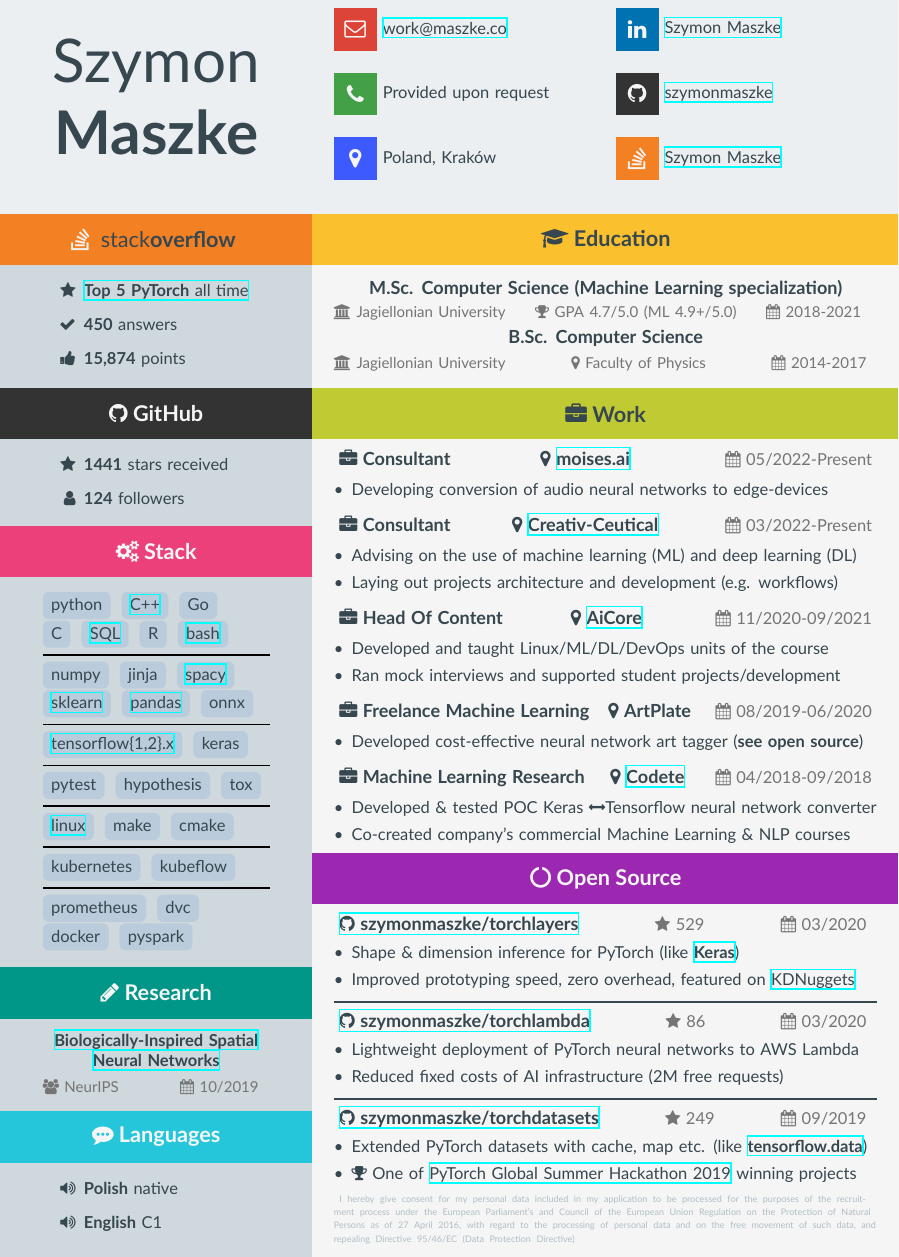
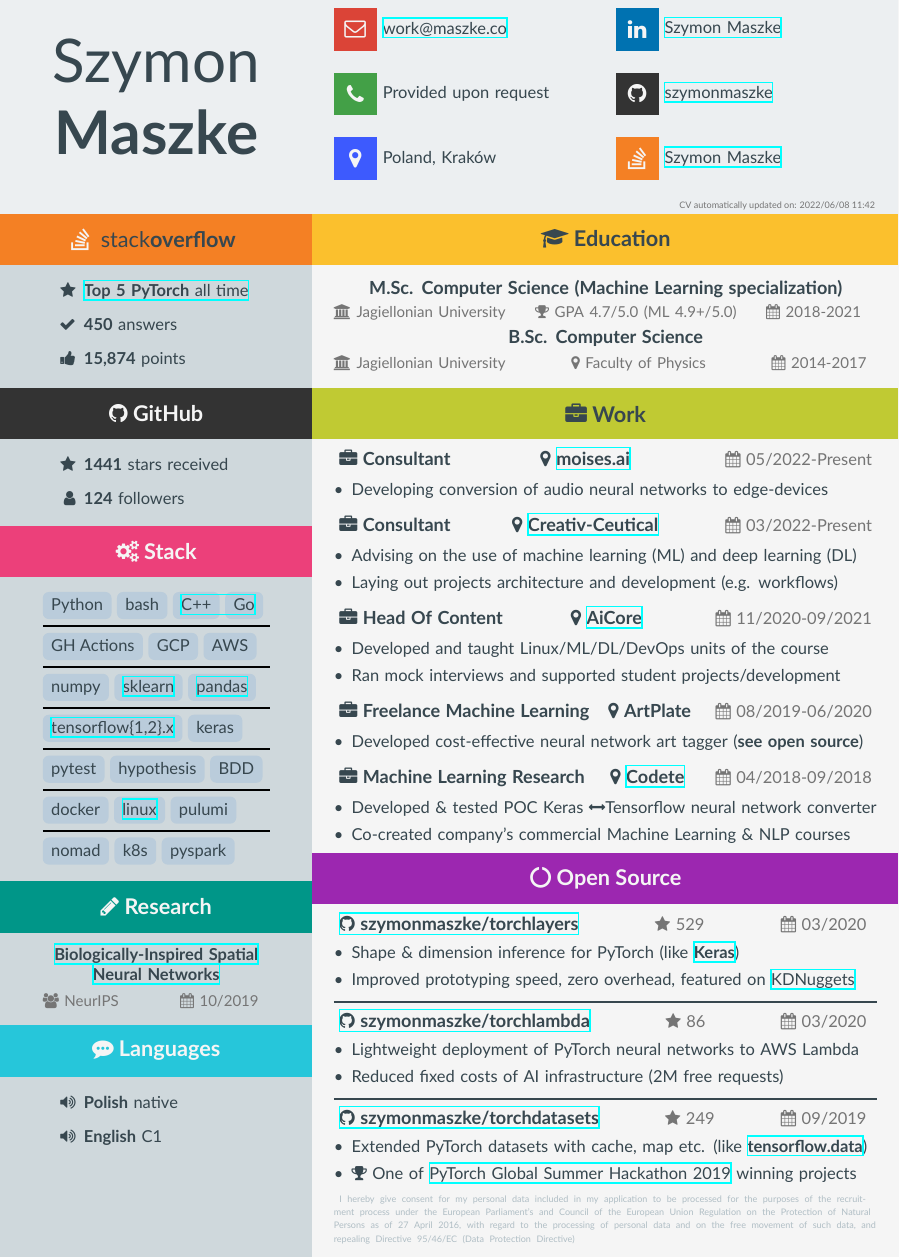
Before and after one commit to szymonmaszke/CV, a LaTeX CV (cv/main.tex, which reads cv/sections/sidebar.tex): part of the page, cut so that both start at the same text. Compiled offline with XeLaTeX.

Commit message:
feat(content): update skills section

```diff
--- a/cv/sections/sidebar.tex
+++ b/cv/sections/sidebar.tex
@@ -34,44 +34,37 @@
       minimum width=\cvSideWidth+2\Margin, minimum height=\cvSectionHeight]
       {\textcolor{background}{\Large\textbf{\faCogs\space Stack}}};
     \node (skills data) at ($(skills.south)+(0cm, -2mm)$) [below, text width = \cvSideWidth] {
-      \skilltag{python} \href{https://github.com/szymonmaszke/numpp}{\skilltag{C++}} \skilltag{Go}
+      % Languages
+      \skilltag{Python}\skilltag{bash}\href{https://github.com/szymonmaszke/numpp}{\skilltag{C++}\skilltag{Go}}
 
-      \skilltag{C} \href{https://github.com/szymonmaszke/xms}{\skilltag{SQL}} \skilltag{R}
-      \href{https://stackoverflow.com/questions/55206227/why-bashrc-is-not-executed-when-run-docker-container/55213158#55213158}{\skilltag{bash}}
+      \skillsrulefill
+
+      % Pipelines / Cloud
+      \skilltag{GH Actions}\skilltag{GCP}\skilltag{AWS}
 
       \skillsrulefill
 
       % Machine Learning
-      \skilltag{numpy} \skilltag{jinja}
-      \href{https://stackoverflow.com/questions/55675788/how-can-i-lemmatize-list-of-lists-in-python-using-spacy/55676283#55676283}{\skilltag{spacy}}
-
-      \href{https://stackoverflow.com/questions/55009704/why-is-cross-val-predict-not-appropriate-for-measuring-the-generalisation-error/55010603#55010603}{\skilltag{sklearn}}
-      \href{https://stackoverflow.com/questions/55601928/apply-multiple-standardscalers-to-individual-groups/55602630#55602630}{\skilltag{pandas}}
-      \skilltag{onnx}
+      \skilltag{numpy}\href{https://stackoverflow.com/questions/55009704/why-is-cross-val-predict-not-appropriate-for-measuring-the-generalisation-error/55010603#55010603}{\skilltag{sklearn}}\href{https://stackoverflow.com/questions/55601928/apply-multiple-standardscalers-to-individual-groups/55602630#55602630}{\skilltag{pandas}}
 
       \skillsrulefill
 
       % Deep Learning
-      \href{https://stackoverflow.com/questions/57086301/custom-neural-network-implementation-on-mnist-using-tensorflow-2-0/57136842#57136842}{\skilltag{tensorflow\{1,2\}.x}}
-      {\skilltag{keras}}
+      \href{https://stackoverflow.com/questions/57086301/custom-neural-network-implementation-on-mnist-using-tensorflow-2-0/57136842#57136842}{\skilltag{tensorflow\{1,2\}.x}}{\skilltag{keras}}
 
       \skillsrulefill
 
-      \skilltag{pytest} \skilltag{hypothesis} \skilltag{tox}
+      % Testing
+      \skilltag{pytest}\skilltag{hypothesis}\skilltag{BDD}
 
       \skillsrulefill
 
       % Other
-      \href{https://github.com/szymonmaszke/dotfiles}{\skilltag{linux}} \skilltag{make} \skilltag{cmake}
+      \skilltag{docker}\href{https://github.com/szymonmaszke/dotfiles}{\skilltag{linux}}\skilltag{pulumi}
 
       \skillsrulefill
 
-      \skilltag{kubernetes} \skilltag{kubeflow}
-
-      \skillsrulefill
-
-      \skilltag{prometheus} \skilltag{dvc}
-      \skilltag{docker} \skilltag{pyspark}
+      \skilltag{nomad}\skilltag{k8s}\skilltag{pyspark}
 
     };
 
@@ -96,4 +89,7 @@
 
 
   \end{tikzpicture}
+
+  \generated
+
 \end{document}
```
